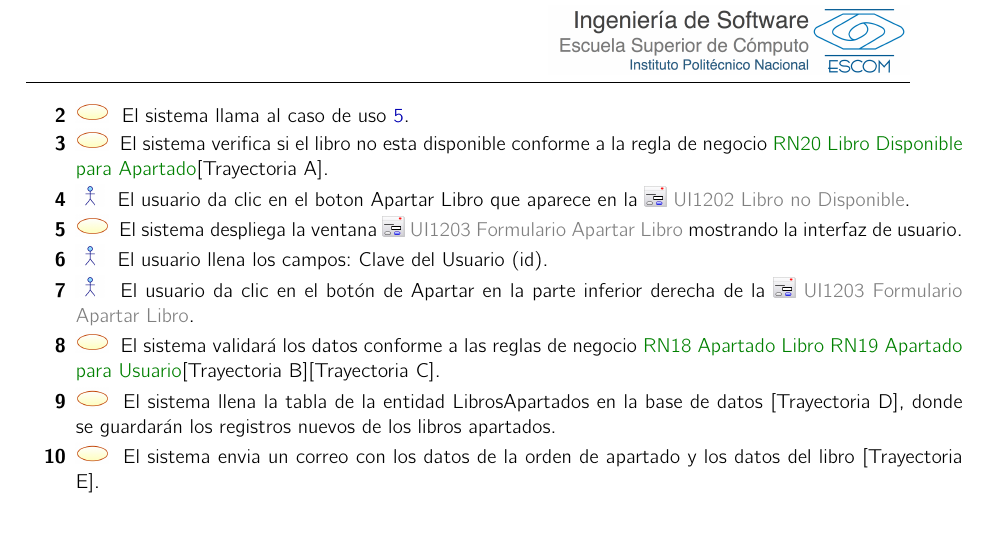
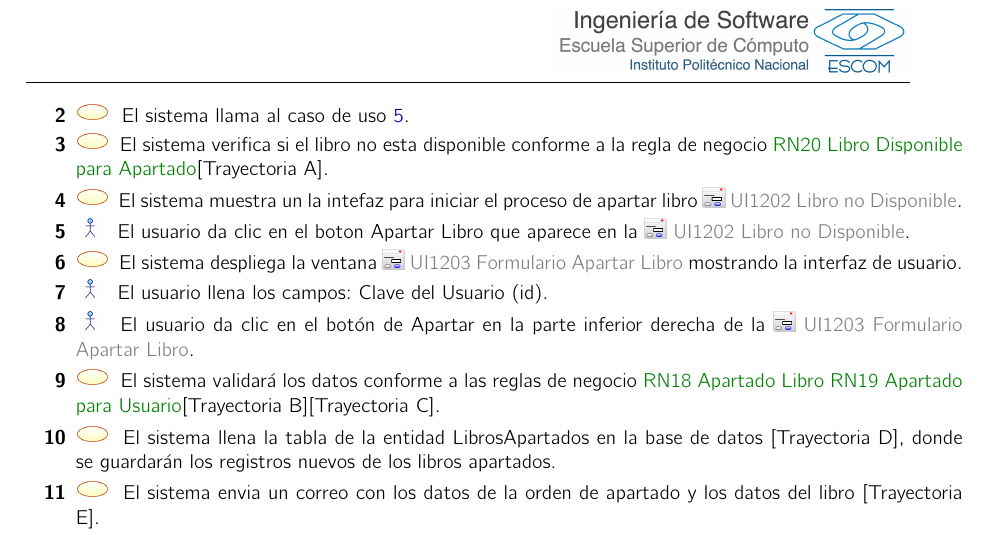
Before and after one commit to josemiguel8624/LibraryApp, a LaTeX book (BibliotecaLatex/index.tex, which reads BibliotecaLatex/cu/CU12/cu12.tex): part of page 67 of 95, cut so that both start at the same text. Compiled offline with pdfLaTeX.

Commit message:
Se agrego paso para ver la interfaz grafica.

```diff
--- a/BibliotecaLatex/cu/CU12/cu12.tex
+++ b/BibliotecaLatex/cu/CU12/cu12.tex
@@ -34,6 +34,7 @@
 		\UCpaso[\UCactor] El usuario se dirige a la opción de \IUbutton{Buscar Libro} que aparece en la \IUref{UI1201}{Pantalla de Inicio}.
 		\UCpaso[\UCsist] El sistema llama al caso de uso \UCref{5}.
 		\UCpaso[\UCsist] El sistema verifica si el libro no esta disponible conforme a la regla de negocio \BRref{RN20}{Libro Disponible para Apartado}\Trayref{A}.
+		\UCpaso[\UCsist] El sistema muestra un la intefaz para iniciar el proceso de apartar libro \IUref{UI1202}{Libro no Disponible}.
 		\UCpaso[\UCactor] El usuario da clic en el boton Apartar Libro que aparece en la \IUref{UI1202}{Libro no Disponible}.
 		\UCpaso[\UCsist] El sistema despliega la ventana \IUref{UI1203}{Formulario Apartar Libro} mostrando la interfaz de usuario.
 		\UCpaso[\UCactor] El usuario llena los campos: Clave del Usuario (id).
```
